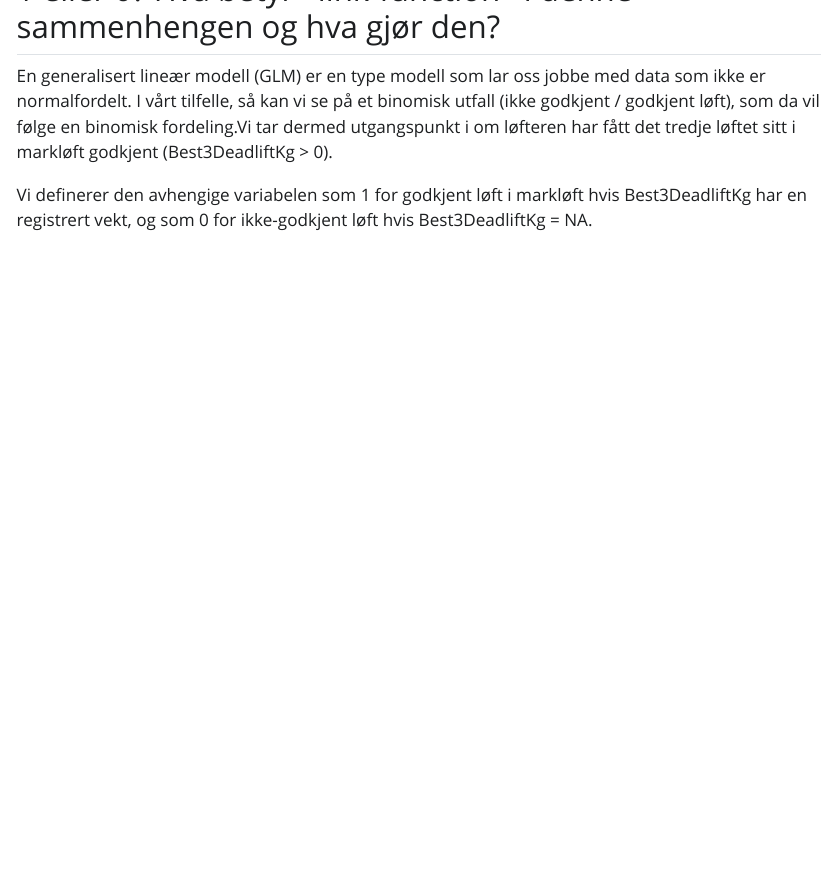
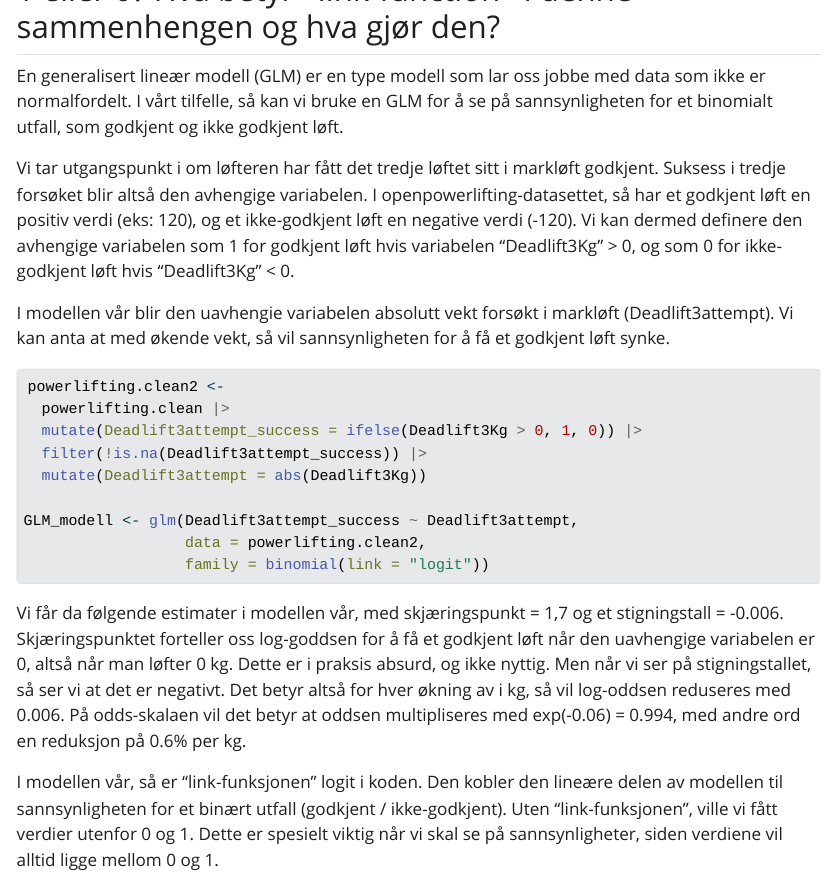
Before and after one commit to KetilBarstad/Arbeidskrav3, a Quarto document (Arbeidskrav3.qmd): the page in a window 1100 px wide, from 3210 px down. The pictures show the output file Arbeidskrav3.html that the author committed with the source, opened offline; Quarto's library style sheets are replaced by a plain one without menus.

Commit message:
Skrevet mer GLM

````diff
--- a/Arbeidskrav3.qmd
+++ b/Arbeidskrav3.qmd
@@ -128,6 +128,26 @@ ggplot(sample.powerlifting, aes(x = Age, y = TotalKg, color = Sex)) +
 
 ## Hvordan kan vi tolke estimatet i en generalisert lineær modell hvor den avhengige variabelen er enten 1 eller 0? Hva betyr «link-function» i denne sammenhengen og hva gjør den?
 
-En generalisert lineær modell (GLM) er en type modell som lar oss jobbe med data som ikke er normalfordelt. I vårt tilfelle, så kan vi se på et binomisk utfall (ikke godkjent / godkjent løft), som da vil følge en binomisk fordeling.Vi tar dermed utgangspunkt i om løfteren har fått det tredje løftet sitt i markløft godkjent (Best3DeadliftKg \> 0).
+En generalisert lineær modell (GLM) er en type modell som lar oss jobbe med data som ikke er normalfordelt. I vårt tilfelle, så kan vi bruke en GLM for å se på sannsynligheten for et binomialt utfall, som godkjent og ikke godkjent løft.
 
-Vi definerer den avhengige variabelen som 1 for godkjent løft i markløft hvis Best3DeadliftKg har en registrert vekt, og som 0 for ikke-godkjent løft hvis Best3DeadliftKg = NA. \
+Vi tar utgangspunkt i om løfteren har fått det tredje løftet sitt i markløft godkjent. Suksess i tredje forsøket blir altså den avhengige variabelen. I openpowerlifting-datasettet, så har et godkjent løft en positiv verdi (eks: 120), og et ikke-godkjent løft en negative verdi (-120). Vi kan dermed definere den avhengige variabelen som 1 for godkjent løft hvis variabelen "Deadlift3Kg" \> 0, og som 0 for ikke-godkjent løft hvis "Deadlift3Kg" \< 0.
+
+I modellen vår blir den uavhengie variabelen absolutt vekt forsøkt i markløft (Deadlift3attempt). Vi kan anta at med økende vekt, så vil sannsynligheten for å få et godkjent løft synke.
+
+```{r}
+powerlifting.clean2 <-
+  powerlifting.clean |>
+  mutate(Deadlift3attempt_success = ifelse(Deadlift3Kg > 0, 1, 0)) |>
+  filter(!is.na(Deadlift3attempt_success)) |>
+  mutate(Deadlift3attempt = abs(Deadlift3Kg))
+
+GLM_modell <- glm(Deadlift3attempt_success ~ Deadlift3attempt,
+                  data = powerlifting.clean2,
+                  family = binomial(link = "logit"))
+```
+
+Vi får da følgende estimater i modellen vår, med skjæringspunkt = 1,7 og et stigningstall = -0.006. Skjæringspunktet forteller oss log-goddsen for å få et godkjent løft når den uavhengige variabelen er 0, altså når man løfter 0 kg. Dette er i praksis absurd, og ikke nyttig. Men når vi ser på stigningstallet, så ser vi at det er negativt. Det betyr altså for hver økning av i kg, så vil log-oddsen reduseres med 0.006. På odds-skalaen vil det betyr at oddsen multipliseres med exp(-0.06) = 0.994, med andre ord en reduksjon på 0.6% per kg.
+
+I modellen vår, så er "link-funksjonen" logit i koden. Den kobler den lineære delen av modellen til sannsynligheten for et binært utfall (godkjent / ikke-godkjent). Uten "link-funksjonen", ville vi fått verdier utenfor 0 og 1. Dette er spesielt viktig når vi skal se på sannsynligheter, siden verdiene vil alltid ligge mellom 0 og 1.
+
+\
````
Also changed, not shown: Arbeidskrav3.html.
